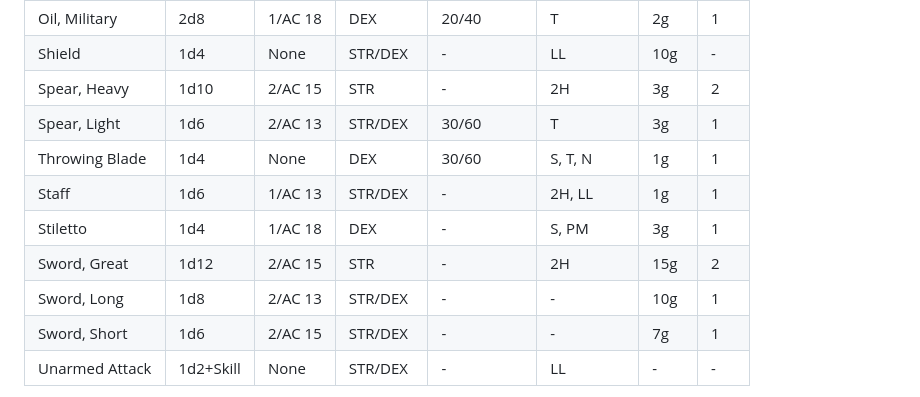
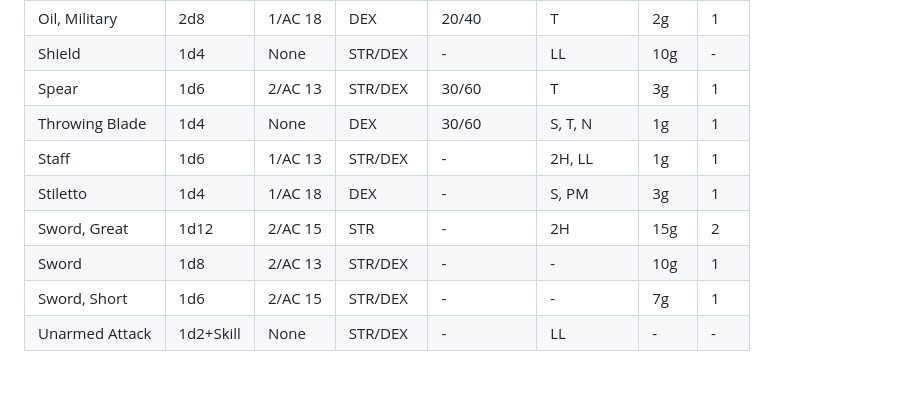
Before and after one commit to luizbgomide/sovereign, a Markdown page: equipment.md, the part around the change. Drawn GitHub-style.

```diff
--- a/equipment.md
+++ b/equipment.md
@@ -75,13 +75,12 @@ Some weapons have additional unique traits, perhaps being particularly slow to r
 | Mace           | 1d6       | 1/AC 18 | STR       | -          | LL         | 5g   | 1   |
 | Oil, Military  | 2d8       | 1/AC 18 | DEX       | 20/40      | T          | 2g   | 1   |
 | Shield         | 1d4       | None    | STR/DEX   | -          | LL         | 10g  | -   |
-| Spear, Heavy   | 1d10      | 2/AC 15 | STR       | -          | 2H         | 3g   | 2   |
-| Spear, Light   | 1d6       | 2/AC 13 | STR/DEX   | 30/60      | T          | 3g   | 1   |
+| Spear          | 1d6       | 2/AC 13 | STR/DEX   | 30/60      | T          | 3g   | 1   |
 | Throwing Blade | 1d4       | None    | DEX       | 30/60      | S, T, N    | 1g   | 1   |
 | Staff          | 1d6       | 1/AC 13 | STR/DEX   | -          | 2H, LL     | 1g   | 1   |
 | Stiletto       | 1d4       | 1/AC 18 | DEX       | -          | S, PM      | 3g   | 1   |
 | Sword, Great   | 1d12      | 2/AC 15 | STR       | -          | 2H         | 15g  | 2   |
-| Sword, Long    | 1d8       | 2/AC 13 | STR/DEX   | -          | -          | 10g  | 1   |
+| Sword          | 1d8       | 2/AC 13 | STR/DEX   | -          | -          | 10g  | 1   |
 | Sword, Short   | 1d6       | 2/AC 15 | STR/DEX   | -          | -          | 7g   | 1   |
 | Unarmed Attack | 1d2+Skill | None    | STR/DEX   | -          | LL         | -    | -   |
 
```
Also changed, not shown: index.md (+1 -0 lines), rules.md (+7 -9 lines).
